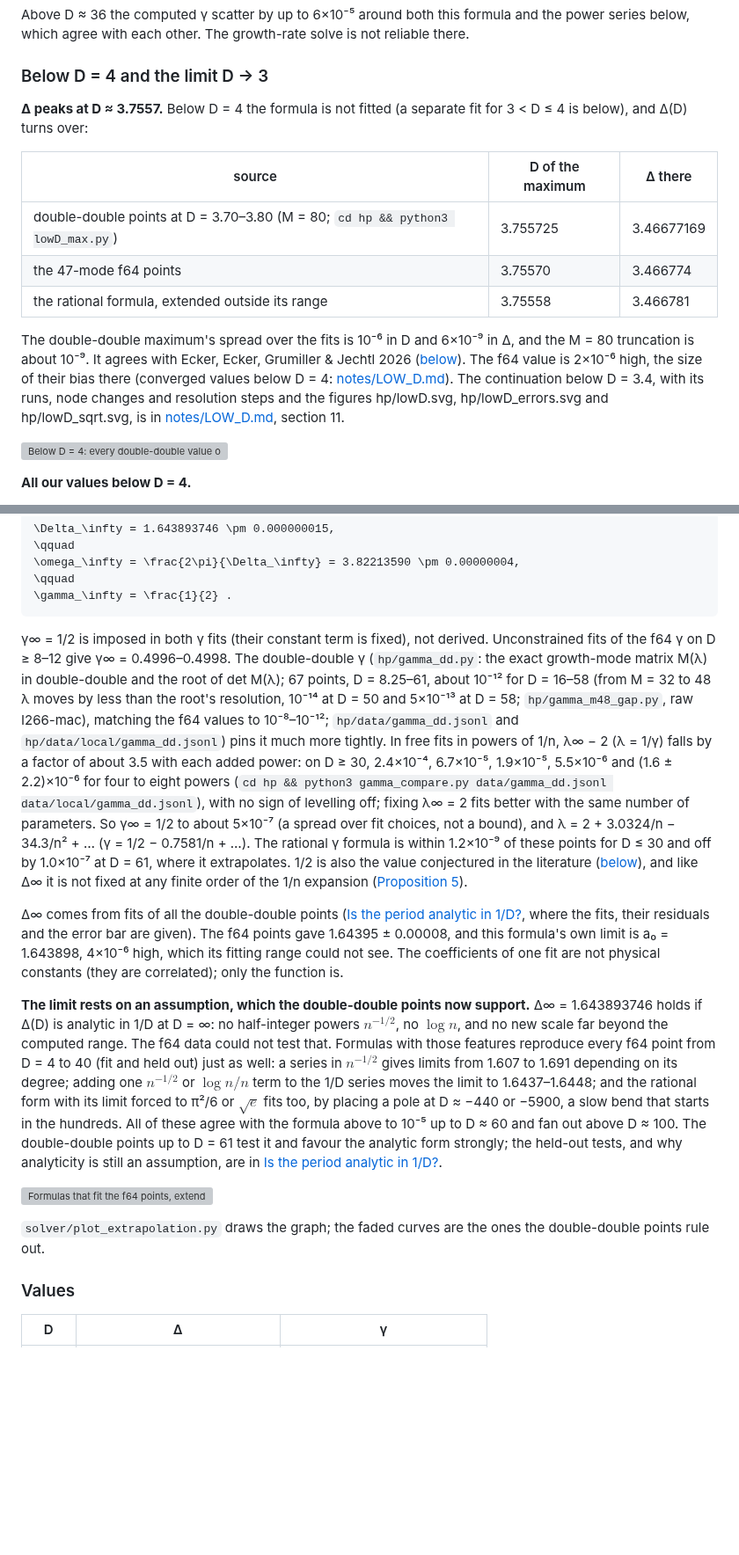
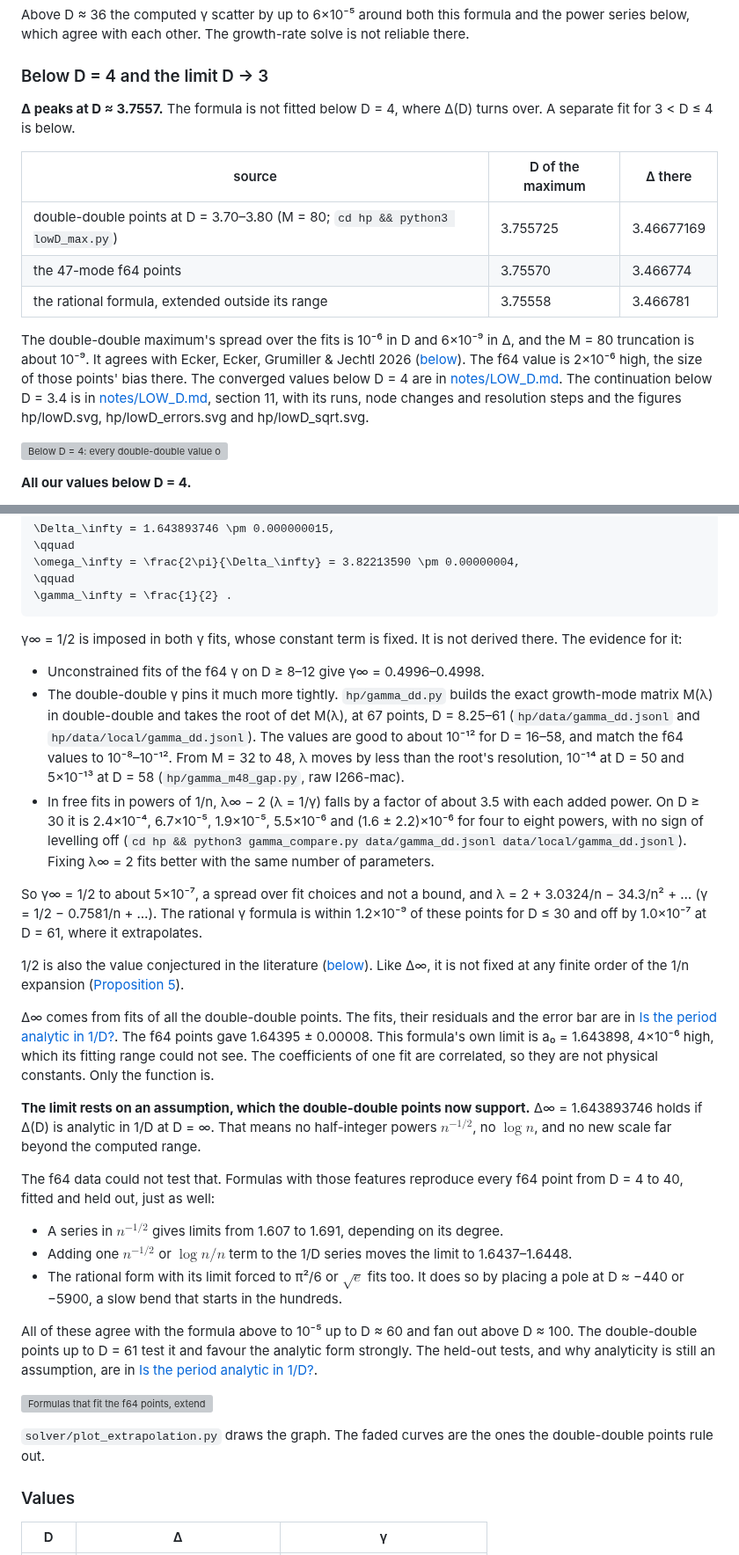
Before and after one commit to nmoinvaz/choptuik-large-d, a Markdown page: README.md, 2 parts joined by grey strips. Shown at 88% size. Drawn GitHub-style; blank space fills up the shorter version; grey boxes are pictures that could not be loaded.

Commit message:
README: reword Below D = 4 and the limit D → 3 (#227)

````diff
--- a/README.md
+++ b/README.md
@@ -322,8 +322,8 @@ with each other. The growth-rate solve is not reliable there.
 
 ### Below D = 4 and the limit D → 3
 
-**Δ peaks at D ≈ 3.7557.** Below D = 4 the formula is not fitted (a separate fit for 3 < D ≤ 4 is below), and Δ(D)
-turns over:
+**Δ peaks at D ≈ 3.7557.** The formula is not fitted below D = 4, where Δ(D) turns over. A separate fit for 3 < D ≤ 4 is
+below.
 
 | source | D of the maximum | Δ there |
 |---|---|---|
@@ -331,11 +331,11 @@ turns over:
 | the 47-mode f64 points | 3.75570 | 3.466774 |
 | the rational formula, extended outside its range | 3.75558 | 3.466781 |
 
-The double-double maximum's spread over the fits is 10⁻⁶ in D and 6×10⁻⁹ in Δ, and the M = 80 truncation is about
-10⁻⁹. It agrees with Ecker, Ecker, Grumiller & Jechtl 2026 ([below](#relation-to-published-work)). The f64 value is
-2×10⁻⁶ high, the size of their bias there (converged values below D = 4: [notes/LOW_D.md](notes/LOW_D.md)). The
-continuation below D = 3.4, with its runs, node changes and resolution steps and the figures hp/lowD.svg,
-hp/lowD_errors.svg and hp/lowD_sqrt.svg, is in [notes/LOW_D.md](notes/LOW_D.md), section 11.
+The double-double maximum's spread over the fits is 10⁻⁶ in D and 6×10⁻⁹ in Δ, and the M = 80 truncation is about 10⁻⁹.
+It agrees with Ecker, Ecker, Grumiller & Jechtl 2026 ([below](#relation-to-published-work)). The f64 value is 2×10⁻⁶
+high, the size of those points' bias there. The converged values below D = 4 are in [notes/LOW_D.md](notes/LOW_D.md).
+The continuation below D = 3.4 is in [notes/LOW_D.md](notes/LOW_D.md), section 11, with its runs, node changes and
+resolution steps and the figures hp/lowD.svg, hp/lowD_errors.svg and hp/lowD_sqrt.svg.
 
 ![Below D = 4: every double-double value of Delta and gamma so far against the sqrt(D - 3) formula, and how much Delta moves when the tau resolution is raised](hp/lowD_values.svg)
 
@@ -418,38 +418,50 @@ As D → ∞ (ε → 0):
 \gamma_\infty = \frac{1}{2} .
 ```
 
-γ∞ = 1/2 is imposed in both γ fits (their constant term is fixed), not derived. Unconstrained fits of the f64 γ on D ≥
-8–12 give γ∞ = 0.4996–0.4998. The double-double γ (`hp/gamma_dd.py`: the exact growth-mode matrix M(λ) in double-double
-and the root of det M(λ); 67 points, D = 8.25–61, about 10⁻¹² for D = 16–58 (from M = 32 to 48 λ moves by less than the
-root's resolution, 10⁻¹⁴ at D = 50 and 5×10⁻¹³ at D = 58; `hp/gamma_m48_gap.py`, raw I266-mac), matching the f64 values
-to 10⁻⁸–10⁻¹²; `hp/data/gamma_dd.jsonl` and `hp/data/local/gamma_dd.jsonl`) pins it much more tightly. In free fits in
-powers of 1/n, λ∞ − 2 (λ = 1/γ) falls by a factor of about 3.5 with each added power: on D ≥ 30, 2.4×10⁻⁴, 6.7×10⁻⁵,
-1.9×10⁻⁵, 5.5×10⁻⁶ and (1.6 ± 2.2)×10⁻⁶ for four to eight powers (`cd hp && python3 gamma_compare.py data/gamma_dd.jsonl
-data/local/gamma_dd.jsonl`), with no sign of levelling off; fixing λ∞ = 2 fits better with the same number of
-parameters. So γ∞ = 1/2 to about 5×10⁻⁷ (a spread over fit choices, not a bound), and λ = 2 + 3.0324/n − 34.3/n² + …
-(γ = 1/2 − 0.7581/n + …). The rational γ formula is within 1.2×10⁻⁹ of these points for D ≤ 30 and
-off by 1.0×10⁻⁷ at D = 61, where it extrapolates. 1/2 is also the value conjectured in the literature
-([below](#relation-to-published-work)), and like Δ∞ it is not fixed at any finite order of the 1/n expansion
-([Proposition 5](#proposition-5-the-unstable-mode-at-infinite-d-is-exact)).
-
-Δ∞ comes from fits of all the double-double points ([Is the period analytic in 1/D?](#is-the-period-analytic-in-1d),
-where the fits, their residuals and the error bar are given). The f64 points gave 1.64395 ± 0.00008, and this
-formula's own limit is a₀ = 1.643898, 4×10⁻⁶ high, which its fitting range could not see. The coefficients of one fit
-are not physical constants (they are correlated); only the function is.
+γ∞ = 1/2 is imposed in both γ fits, whose constant term is fixed. It is not derived there. The evidence for it:
+
+- Unconstrained fits of the f64 γ on D ≥ 8–12 give γ∞ = 0.4996–0.4998.
+- The double-double γ pins it much more tightly. `hp/gamma_dd.py` builds the exact growth-mode matrix M(λ) in
+  double-double and takes the root of det M(λ), at 67 points, D = 8.25–61 (`hp/data/gamma_dd.jsonl` and
+  `hp/data/local/gamma_dd.jsonl`). The values are good to about 10⁻¹² for D = 16–58, and match the f64 values to
+  10⁻⁸–10⁻¹². From M = 32 to 48, λ moves by less than the root's resolution, 10⁻¹⁴ at D = 50 and 5×10⁻¹³ at D = 58
+  (`hp/gamma_m48_gap.py`, raw I266-mac).
+- In free fits in powers of 1/n, λ∞ − 2 (λ = 1/γ) falls by a factor of about 3.5 with each added power. On D ≥ 30 it is
+  2.4×10⁻⁴, 6.7×10⁻⁵, 1.9×10⁻⁵, 5.5×10⁻⁶ and (1.6 ± 2.2)×10⁻⁶ for four to eight powers, with no sign of levelling off
+  (`cd hp && python3 gamma_compare.py data/gamma_dd.jsonl data/local/gamma_dd.jsonl`). Fixing λ∞ = 2 fits better with
+  the same number of parameters.
+
+So γ∞ = 1/2 to about 5×10⁻⁷, a spread over fit choices and not a bound, and λ = 2 + 3.0324/n − 34.3/n² + … (γ = 1/2 −
+0.7581/n + …). The rational γ formula is within 1.2×10⁻⁹ of these points for D ≤ 30 and off by 1.0×10⁻⁷ at D = 61, where
+it extrapolates.
+
+1/2 is also the value conjectured in the literature ([below](#relation-to-published-work)). Like Δ∞, it is not fixed at
+any finite order of the 1/n expansion ([Proposition 5](#proposition-5-the-unstable-mode-at-infinite-d-is-exact)).
+
+Δ∞ comes from fits of all the double-double points. The fits, their residuals and the error bar are in
+[Is the period analytic in 1/D?](#is-the-period-analytic-in-1d). The f64 points gave 1.64395 ± 0.00008. This formula's
+own limit is a₀ = 1.643898, 4×10⁻⁶ high, which its fitting range could not see. The coefficients of one fit are
+correlated, so they are not physical constants. Only the function is.
 
 **The limit rests on an assumption, which the double-double points now support.** Δ∞ = 1.643893746 holds if Δ(D) is
-analytic in 1/D at D = ∞: no half-integer powers $`n^{-1/2}`$, no $`\log n`$, and no new scale far beyond the computed
-range. The f64 data could not test that. Formulas with those features reproduce every f64 point from D = 4 to 40 (fit
-and held out) just as well: a series in $`n^{-1/2}`$ gives limits from 1.607 to 1.691 depending on its degree; adding
-one $`n^{-1/2}`$ or $`\log n / n`$ term to the 1/D series moves the limit to 1.6437–1.6448; and the rational form with
-its limit forced to π²/6 or $`\sqrt e`$ fits too, by placing a pole at D ≈ −440 or −5900, a slow bend that starts in the
-hundreds. All of these agree with the formula above to 10⁻⁵ up to D ≈ 60 and fan out above D ≈ 100. The
-double-double points up to D = 61 test it and favour the analytic form strongly; the held-out tests, and why analyticity
-is still an assumption, are in [Is the period analytic in 1/D?](#is-the-period-analytic-in-1d).
+analytic in 1/D at D = ∞. That means no half-integer powers $`n^{-1/2}`$, no $`\log n`$, and no new scale far beyond the
+computed range.
+
+The f64 data could not test that. Formulas with those features reproduce every f64 point from D = 4 to 40, fitted and
+held out, just as well:
+
+- A series in $`n^{-1/2}`$ gives limits from 1.607 to 1.691, depending on its degree.
+- Adding one $`n^{-1/2}`$ or $`\log n / n`$ term to the 1/D series moves the limit to 1.6437–1.6448.
+- The rational form with its limit forced to π²/6 or $`\sqrt e`$ fits too. It does so by placing a pole at D ≈ −440 or
+  −5900, a slow bend that starts in the hundreds.
+
+All of these agree with the formula above to 10⁻⁵ up to D ≈ 60 and fan out above D ≈ 100. The double-double points up to
+D = 61 test it and favour the analytic form strongly. The held-out tests, and why analyticity is still an assumption,
+are in [Is the period analytic in 1/D?](#is-the-period-analytic-in-1d).
 
 ![Formulas that fit the f64 points, extended to D = 100000; the double-double points rule out all but the analytic ones](solver/extrapolation.svg)
 
-`solver/plot_extrapolation.py` draws the graph; the faded curves are the ones the double-double points rule out.
+`solver/plot_extrapolation.py` draws the graph. The faded curves are the ones the double-double points rule out.
 
 ### Values
 
````
Also changed, not shown: other parts of README.md (+2 -2 lines).
